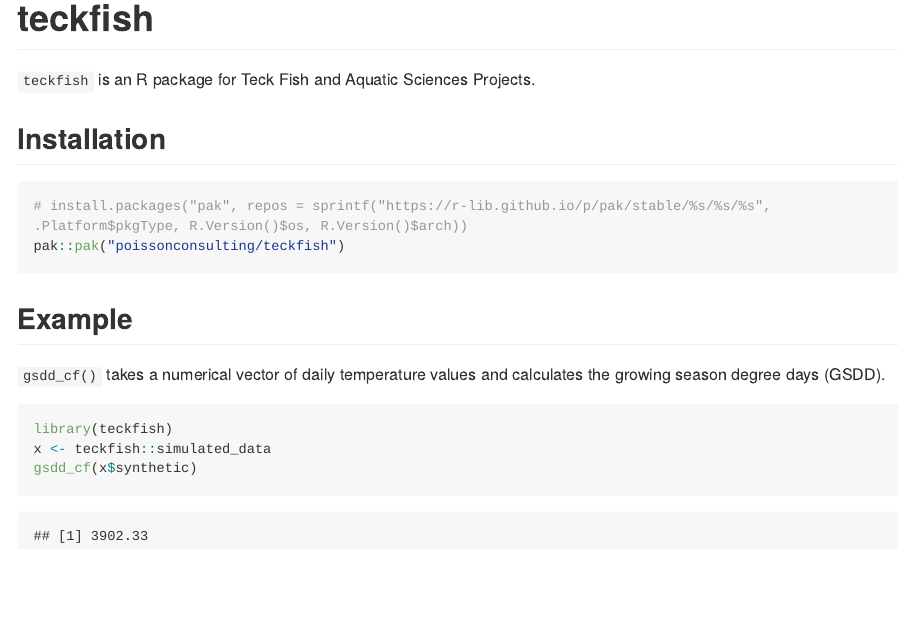
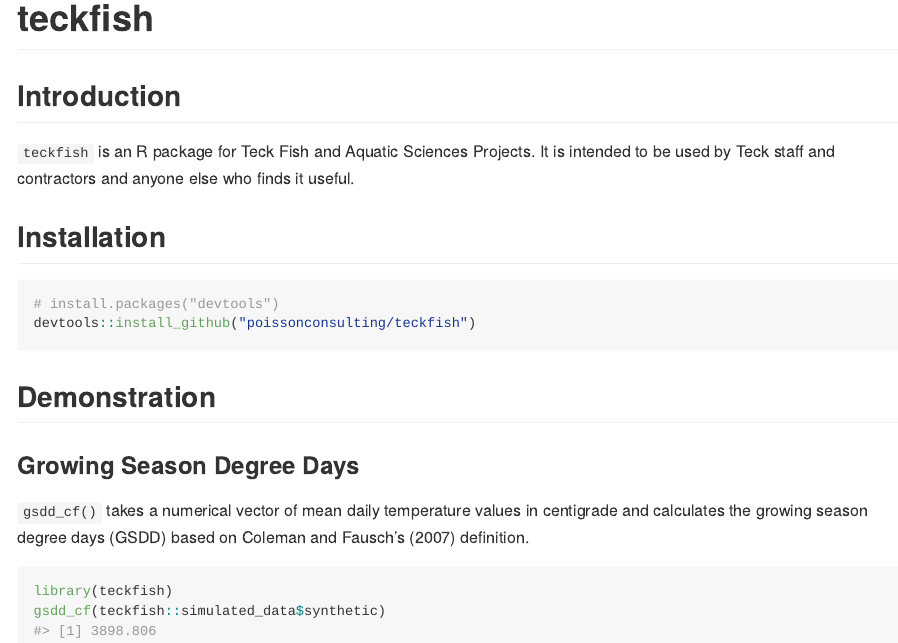
Before and after one commit to poissonconsulting/teckfish, an R Markdown document (README.Rmd): the page in a window 1100 px wide, from its top. The pictures show the output file README.md that the author committed with the source, drawn offline in the style of GitHub; long lines of code are wrapped; badge pictures from the web are left out.

Commit message:
update readme

````diff
--- a/README.Rmd
+++ b/README.Rmd
@@ -4,4 +4,4 @@
 
 <!-- README.md is generated from README.Rmd. Please edit that file -->
 
-# teckfish
+```{r, echo = FALSE}
@@ -9,25 +15,35 @@
 <!-- badges: start -->
 [![Lifecycle: experimental](https://img.shields.io/badge/lifecycle-experimental-orange.svg)](https://lifecycle.r-lib.org/articles/stages.html#experimental)
 [![R-CMD-check](https://github.com/poissonconsulting/teckfish/actions/workflows/R-CMD-check.yaml/badge.svg)](https://github.com/poissonconsulting/teckfish/actions/workflows/R-CMD-check.yaml)
-[![Codecov test coverage](https://codecov.io/gh/poissonconsulting/teckfish/branch/main/graph/badge.svg)](https://app.codecov.io/gh/poissonconsulting/teckfish?branch=main)
+[![Codecov test coverage](https://codecov.io/gh/poissonconsulting/teckfish/branch/main/graph/badge.svg)](https://codecov.io/gh/poissonconsulting/teckfish?branch=main)
 [![License: MIT](https://img.shields.io/badge/License-MIT-green.svg)](https://opensource.org/licenses/MIT)
 <!-- badges: end -->
 
+# teckfish
+
+
+## Introduction
+
 `teckfish` is an R package for Teck Fish and Aquatic Sciences Projects.
+It is intended to be used by Teck staff and contractors and anyone else
+who finds it useful.
 
 ## Installation
+
 ```r
-# install.packages("pak", repos = sprintf("https://r-lib.github.io/p/pak/stable/%s/%s/%s", .Platform$pkgType, R.Version()$os, R.Version()$arch))
-pak::pak("poissonconsulting/teckfish")
+# install.packages("devtools")
+devtools::install_github("poissonconsulting/teckfish")
 ```
 
+## Demonstration
 
-## Example
+### Growing Season Degree Days
 
-`gsdd_cf()` takes a numerical vector of daily temperature values and
-calculates the growing season degree days (GSDD).
+`gsdd_cf()` takes a numerical vector of mean daily temperature values
+in centigrade and calculates the growing season degree days (GSDD) based
+on Coleman and Fausch's (2007) definition.
+
 ```{r}
 library(teckfish)
-x <- teckfish::simulated_data
-gsdd_cf(x$synthetic)
+gsdd_cf(teckfish::simulated_data$synthetic)
 ```
````
Also changed, not shown: README.md, README.Rmd (6 more changed lines).
